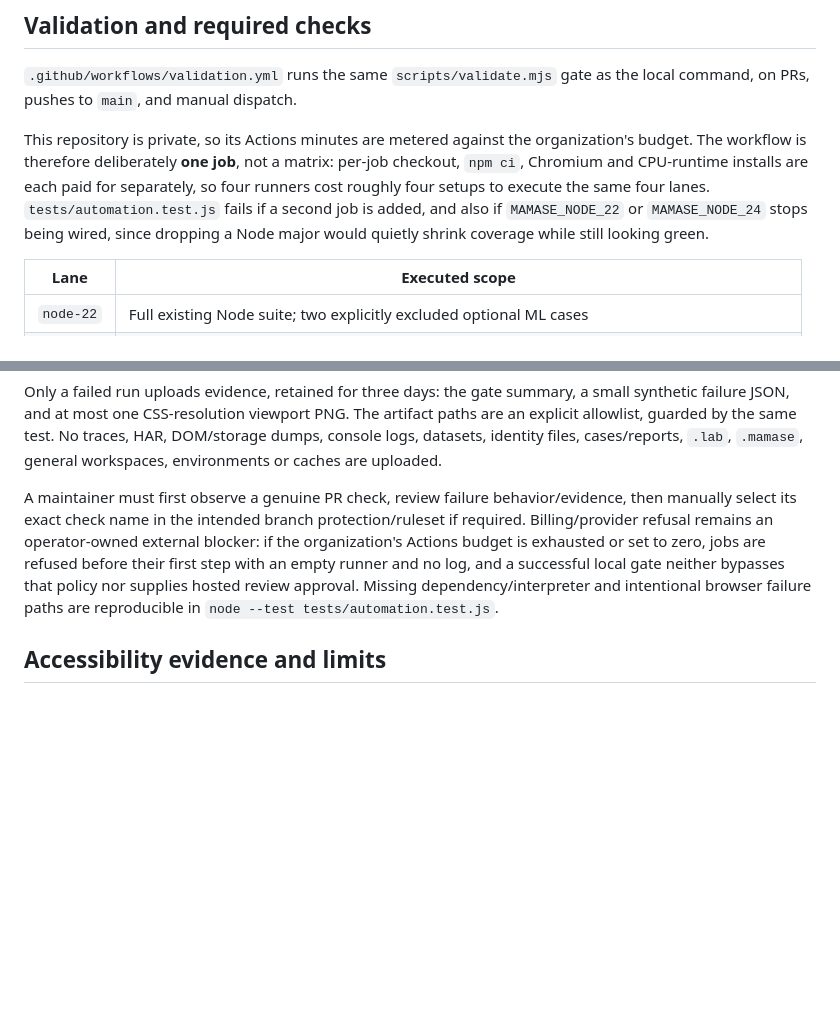
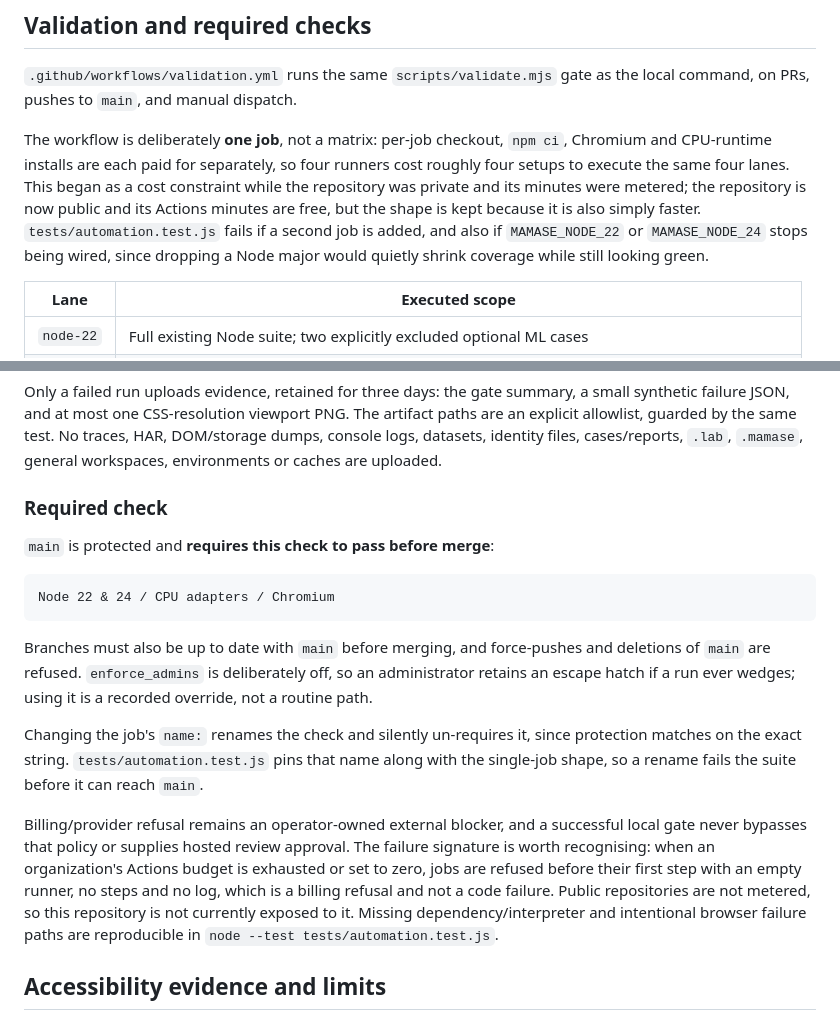
Before and after one commit to OpenCoven/mamase, a Markdown page: .github/CONTRIBUTING.md, 2 parts joined by grey strips. Rendered like a GitHub page; blank space fills up the shorter version.

Commit message:
Record the required check and drop the stale private-repo rationale
main is now protected and requires "Node 22 & 24 / CPU adapters / Chromium" to
pass before merge, with branches required to be up to date and force-pushes and
deletions refused. enforce_admins is deliberately off so an administrator keeps
an escape hatch; document that using it is a recorded override, not a routine
path.

Note the rename hazard explicitly: protection matches the check by exact string,
so changing the job's name: silently un-requires it. tests/automation.test.js
pins that name along with the single-job shape, so a rename fails the suite
before it can reach main.

The section also claimed the workflow is one job because this repository is
private and its minutes are metered. That was true when it was written and is
not any more - the repository is public, so its Actions minutes are free, and
branch protection became available at all for the same reason. Keep the single
job, because it is also simply faster than four runners for identical coverage,
but stop giving a reason that no longer holds.

Retain the billing-refusal signature rather than deleting it with the
constraint: an exhausted or zero budget refuses jobs before their first step
with an empty runner and no log, and recognising that as billing rather than a
code failure is worth more than the paragraph costs.

Closes #43.

Co-Authored-By: Claude Opus 5 (1M context) <noreply@anthropic.com>

````diff
--- a/.github/CONTRIBUTING.md
+++ b/.github/CONTRIBUTING.md
@@ -107,13 +107,15 @@ gh issue list --repo OpenCoven/mamase --milestone "Reliable local experiments v1
 `.github/workflows/validation.yml` runs the same `scripts/validate.mjs` gate as
 the local command, on PRs, pushes to `main`, and manual dispatch.
 
-This repository is private, so its Actions minutes are metered against the
-organization's budget. The workflow is therefore deliberately **one job**, not a
-matrix: per-job checkout, `npm ci`, Chromium and CPU-runtime installs are each
-paid for separately, so four runners cost roughly four setups to execute the
-same four lanes. `tests/automation.test.js` fails if a second job is added, and
-also if `MAMASE_NODE_22` or `MAMASE_NODE_24` stops being wired, since dropping a
-Node major would quietly shrink coverage while still looking green.
+The workflow is deliberately **one job**, not a matrix: per-job checkout,
+`npm ci`, Chromium and CPU-runtime installs are each paid for separately, so four
+runners cost roughly four setups to execute the same four lanes. This began as a
+cost constraint while the repository was private and its minutes were metered;
+the repository is now public and its Actions minutes are free, but the shape is
+kept because it is also simply faster. `tests/automation.test.js` fails if a
+second job is added, and also if `MAMASE_NODE_22` or `MAMASE_NODE_24` stops being
+wired, since dropping a Node major would quietly shrink coverage while still
+looking green.
 
 | Lane | Executed scope |
 | --- | --- |
@@ -148,13 +150,31 @@ artifact paths are an explicit allowlist, guarded by the same test. No traces,
 HAR, DOM/storage dumps, console logs, datasets, identity files, cases/reports,
 `.lab`, `.mamase`, general workspaces, environments or caches are uploaded.
 
-A maintainer must first observe a genuine PR check, review failure
-behavior/evidence, then manually select its exact check name in the intended
-branch protection/ruleset if required. Billing/provider refusal remains an
-operator-owned external blocker: if the organization's Actions budget is
-exhausted or set to zero, jobs are refused before their first step with an empty
-runner and no log, and a successful local gate neither bypasses that policy nor
-supplies hosted review approval. Missing dependency/interpreter and intentional
+### Required check
+
+`main` is protected and **requires this check to pass before merge**:
+
+```
+Node 22 & 24 / CPU adapters / Chromium
+```
+
+Branches must also be up to date with `main` before merging, and force-pushes
+and deletions of `main` are refused. `enforce_admins` is deliberately off, so an
+administrator retains an escape hatch if a run ever wedges; using it is a
+recorded override, not a routine path.
+
+Changing the job's `name:` renames the check and silently un-requires it, since
+protection matches on the exact string. `tests/automation.test.js` pins that name
+along with the single-job shape, so a rename fails the suite before it can reach
+`main`.
+
+Billing/provider refusal remains an operator-owned external blocker, and a
+successful local gate never bypasses that policy or supplies hosted review
+approval. The failure signature is worth recognising: when an organization's
+Actions budget is exhausted or set to zero, jobs are refused before their first
+step with an empty runner, no steps and no log, which is a billing refusal and
+not a code failure. Public repositories are not metered, so this repository is
+not currently exposed to it. Missing dependency/interpreter and intentional
 browser failure paths are reproducible in `node --test tests/automation.test.js`.
 
 ## Accessibility evidence and limits
````
